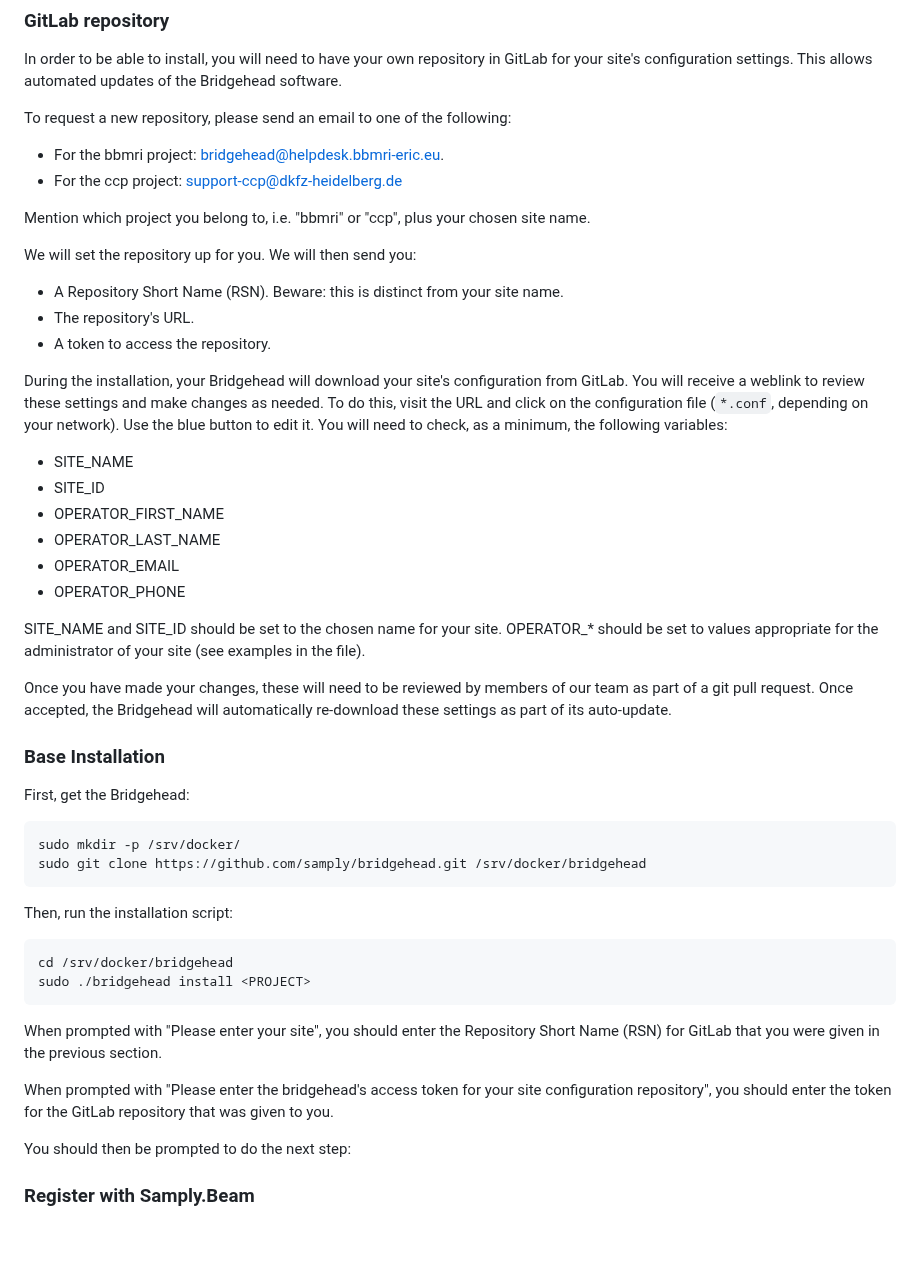
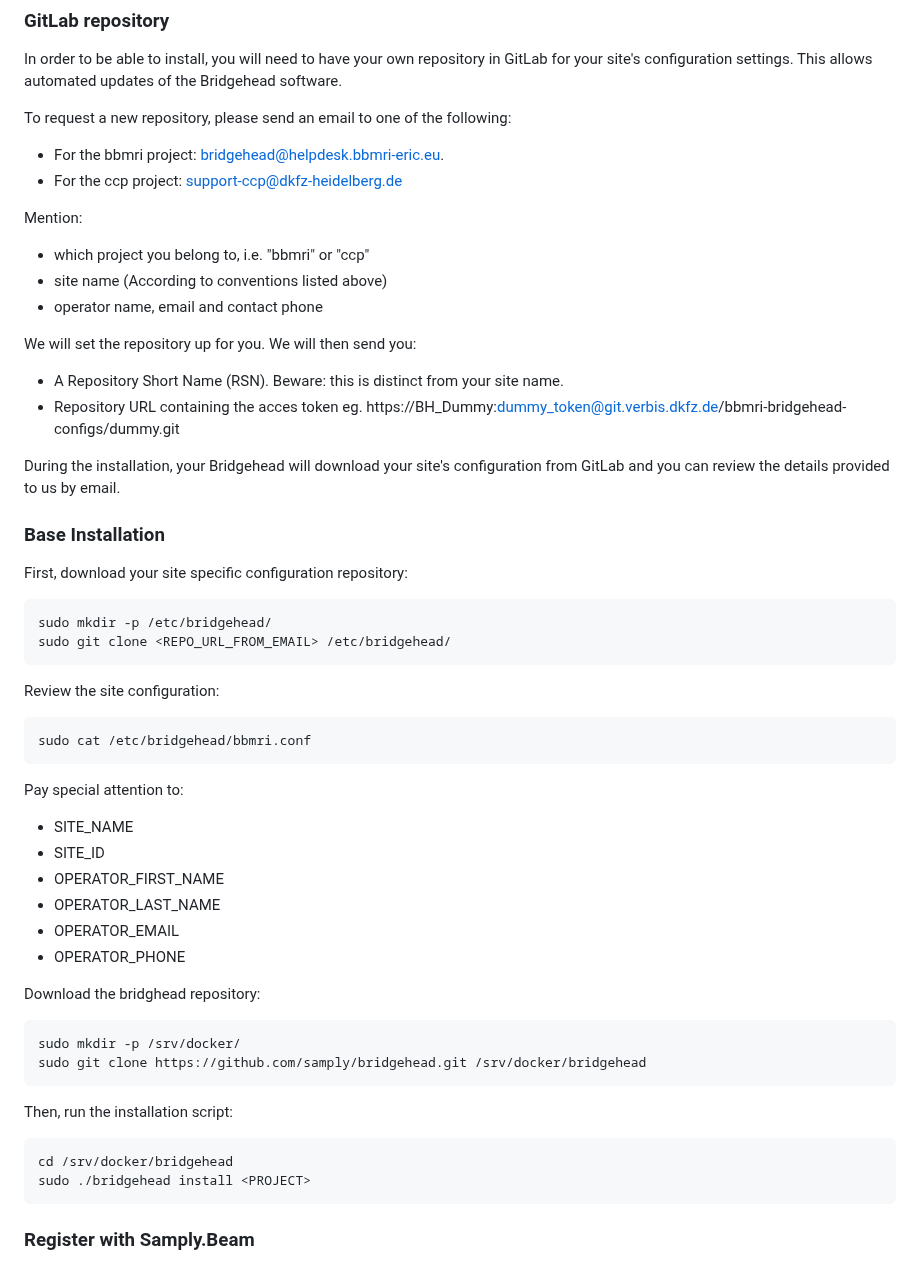
Before and after one commit to samply/bridgehead, a Markdown page: README.md, the part around the change. Rendered like a GitHub page; blank space fills up the shorter version.

````diff
--- a/README.md
+++ b/README.md
@@ -96,15 +96,33 @@ To request a new repository, please send an email to one of the following:
 - For the bbmri project: bridgehead@helpdesk.bbmri-eric.eu.
 - For the ccp project: support-ccp@dkfz-heidelberg.de
 
-Mention which project you belong to, i.e. "bbmri" or "ccp", plus your chosen site name.
+Mention:
+- which project you belong to, i.e. "bbmri" or "ccp"
+- site name (According to conventions listed above)
+- operator name, email and contact phone
 
 We will set the repository up for you. We will then send you:
 
 - A Repository Short Name (RSN). Beware: this is distinct from your site name.
-- The repository's URL.
-- A token to access the repository.
+- Repository URL containing the acces token eg. https://BH_Dummy:dummy_token@git.verbis.dkfz.de/bbmri-bridgehead-configs/dummy.git
 
-During the installation, your Bridgehead will download your site's configuration from GitLab. You will receive a weblink to review these settings and make changes as needed. To do this, visit the URL and click on the configuration file (```*.conf```, depending on your network). Use the blue button to edit it. You will need to check, as a minimum, the following variables:
+During the installation, your Bridgehead will download your site's configuration from GitLab and you can review the details provided to us by email.
+
+
+### Base Installation
+
+First, download your site specific configuration repository:
+```shell
+sudo mkdir -p /etc/bridgehead/
+sudo git clone <REPO_URL_FROM_EMAIL> /etc/bridgehead/
+```
+
+Review the site configuration:
+```shell
+sudo cat /etc/bridgehead/bbmri.conf
+```
+
+Pay special attention to:
 
 - SITE_NAME
 - SITE_ID
@@ -113,14 +131,7 @@ During the installation, your Bridgehead will download your site's configuration
 - OPERATOR_EMAIL
 - OPERATOR_PHONE
 
-SITE_NAME and SITE_ID should be set to the chosen name for your site. OPERATOR_* should be set to values appropriate for the administrator of your site (see examples in the file).
-
-Once you have made your changes, these will need to be reviewed by members of our team as part of a git pull request. Once accepted, the Bridgehead will automatically re-download these settings as part of its auto-update.
-
-### Base Installation
-
-First, get the Bridgehead:
-
+Download the bridghead repository:
 ```shell
 sudo mkdir -p /srv/docker/
 sudo git clone https://github.com/samply/bridgehead.git /srv/docker/bridgehead
@@ -132,12 +143,6 @@ Then, run the installation script:
 cd /srv/docker/bridgehead
 sudo ./bridgehead install <PROJECT>
 ```
-
-When prompted with "Please enter your site", you should enter the Repository Short Name (RSN) for GitLab that you were given in the previous section.
-
-When prompted with "Please enter the bridgehead's access token for your site configuration repository", you should enter the token for the GitLab repository that was given to you.
-
-You should then be prompted to do the next step:
 
 ### Register with Samply.Beam
 
````
